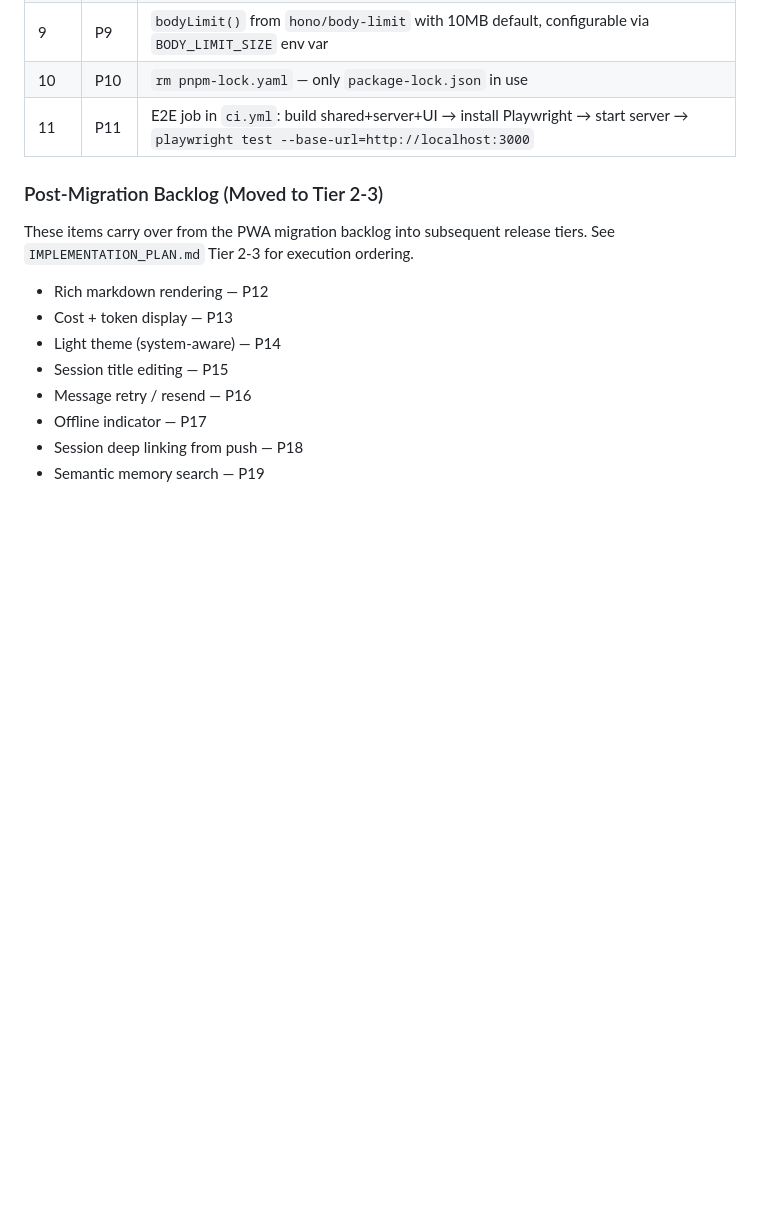
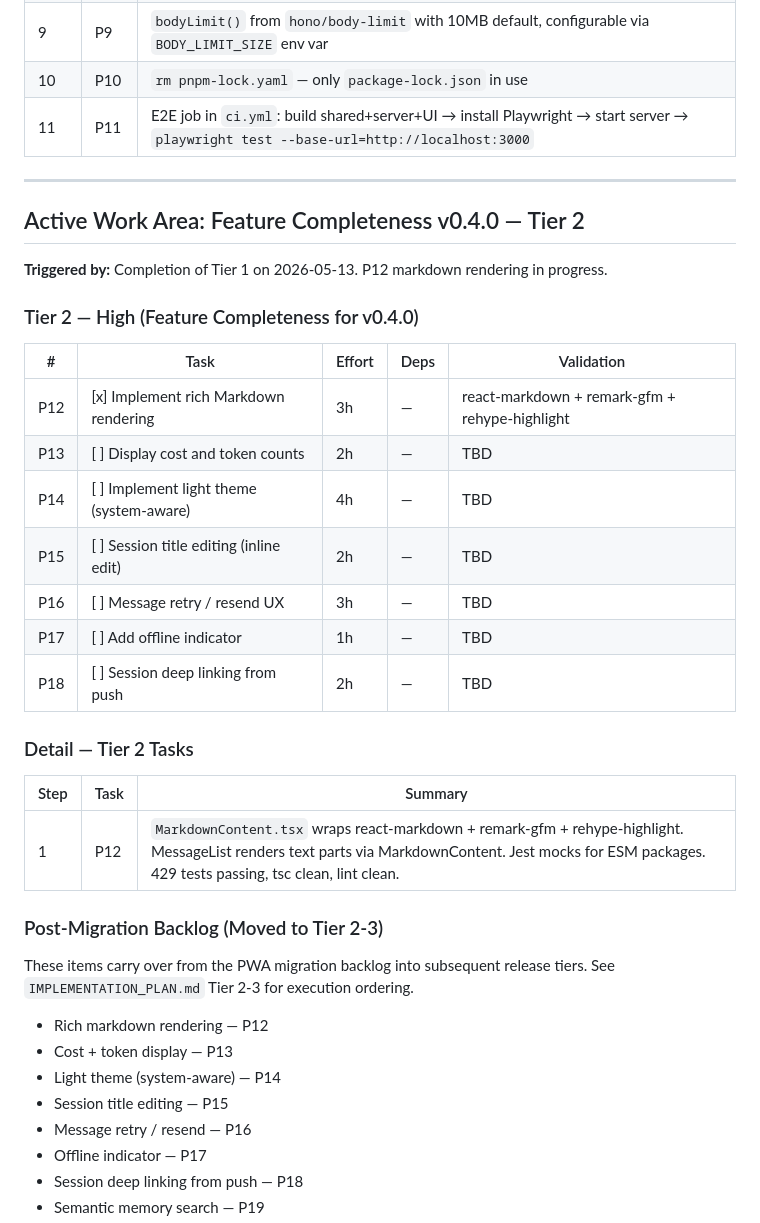
Before and after one commit to MerverliPy/opencode-pilot, a Markdown page: TASKS.md, the part around one of its changes. Drawn GitHub-style; blank space fills up the shorter version.

Commit message:
docs: mark P12 complete, add Tier 2 active work area

```diff
--- a/TASKS.md
+++ b/TASKS.md
@@ -84,6 +85,30 @@ Full audit and prioritized plan in `IMPLEMENTATION_PLAN.md`. Next: Tier 2 items.
 | 10   | P10  | `rm pnpm-lock.yaml` — only `package-lock.json` in use                                                                                           |
 | 11   | P11  | E2E job in `ci.yml`: build shared+server+UI → install Playwright → start server → `playwright test --base-url=http://localhost:3000`            |
 
+---
+
+## Active Work Area: Feature Completeness v0.4.0 — Tier 2
+
+**Triggered by:** Completion of Tier 1 on 2026-05-13. P12 markdown rendering in progress.
+
+### Tier 2 — High (Feature Completeness for v0.4.0)
+
+| #   | Task                                       | Effort | Deps | Validation                                     |
+| --- | ------------------------------------------ | ------ | ---- | ---------------------------------------------- |
+| P12 | [x] Implement rich Markdown rendering      | 3h     | —    | react-markdown + remark-gfm + rehype-highlight |
+| P13 | [ ] Display cost and token counts          | 2h     | —    | TBD                                            |
+| P14 | [ ] Implement light theme (system-aware)   | 4h     | —    | TBD                                            |
+| P15 | [ ] Session title editing (inline edit)    | 2h     | —    | TBD                                            |
+| P16 | [ ] Message retry / resend UX              | 3h     | —    | TBD                                            |
+| P17 | [ ] Add offline indicator                  | 1h     | —    | TBD                                            |
+| P18 | [ ] Session deep linking from push          | 2h     | —    | TBD                                            |
+
+### Detail — Tier 2 Tasks
+
+| Step | Task | Summary                                                                                                                                         |
+| ---- | ---- | ----------------------------------------------------------------------------------------------------------------------------------------------- |
+| 1    | P12  | `MarkdownContent.tsx` wraps react-markdown + remark-gfm + rehype-highlight. MessageList renders text parts via MarkdownContent. Jest mocks for ESM packages. 429 tests passing, tsc clean, lint clean. |
+
 ### Post-Migration Backlog (Moved to Tier 2-3)
 
 These items carry over from the PWA migration backlog into subsequent release tiers.
```
Also changed, not shown: other parts of TASKS.md (+1 -0 lines).
